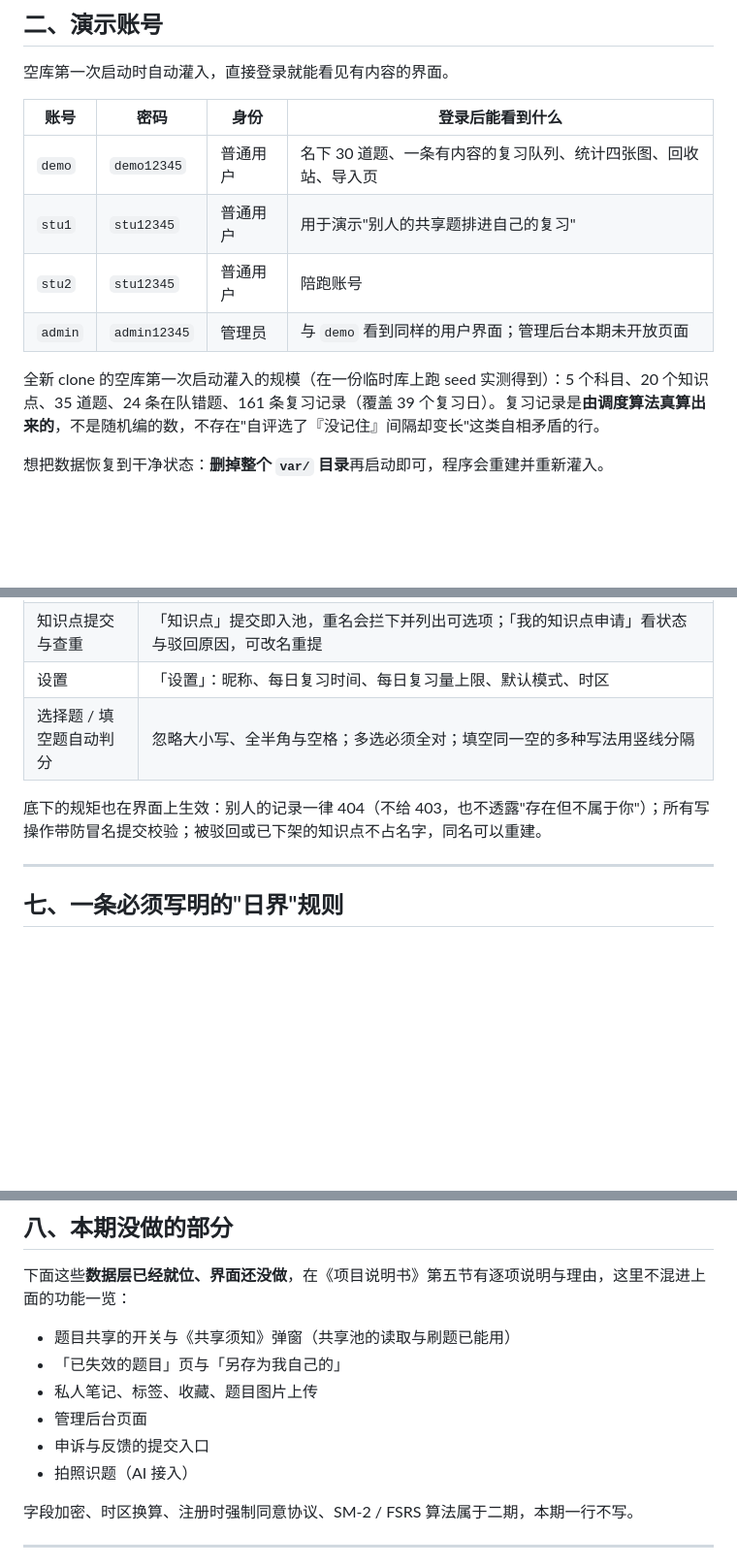
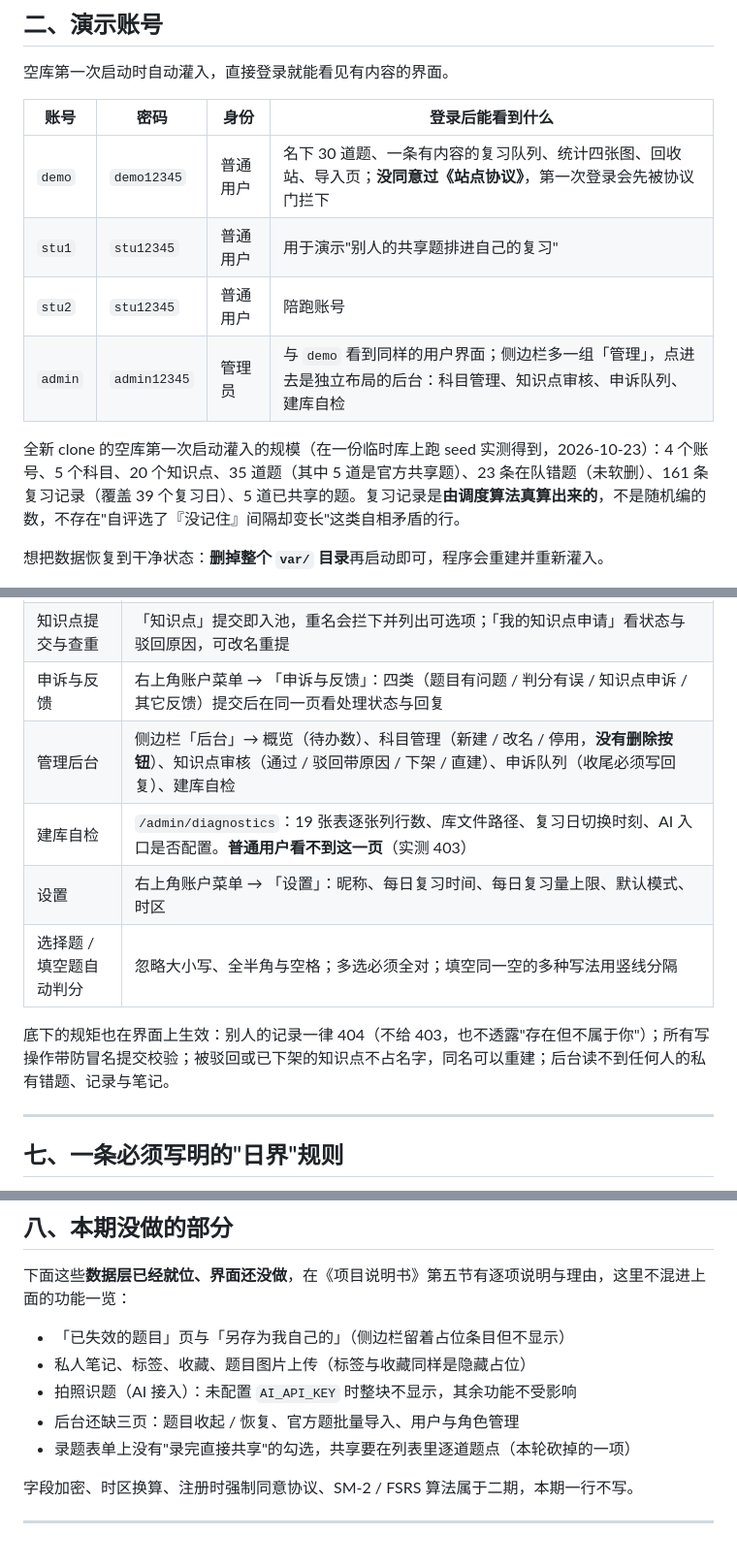
Before and after one commit to ertin0310/mistake-book, a Markdown page: README.md, 3 parts joined by grey strips. Shown at 97% size. Drawn GitHub-style; blank space fills up the shorter version.

```diff
--- a/README.md
+++ b/README.md
@@ -46,12 +46,12 @@ python3 -m venv .venv
 
 | 账号 | 密码 | 身份 | 登录后能看到什么 |
 | --- | --- | --- | --- |
-| `demo` | `demo12345` | 普通用户 | 名下 30 道题、一条有内容的复习队列、统计四张图、回收站、导入页 |
+| `demo` | `demo12345` | 普通用户 | 名下 30 道题、一条有内容的复习队列、统计四张图、回收站、导入页；**没同意过《站点协议》**，第一次登录会先被协议门拦下 |
 | `stu1` | `stu12345` | 普通用户 | 用于演示"别人的共享题排进自己的复习" |
 | `stu2` | `stu12345` | 普通用户 | 陪跑账号 |
-| `admin` | `admin12345` | 管理员 | 与 `demo` 看到同样的用户界面；管理后台本期未开放页面 |
+| `admin` | `admin12345` | 管理员 | 与 `demo` 看到同样的用户界面；侧边栏多一组「管理」，点进去是独立布局的后台：科目管理、知识点审核、申诉队列、建库自检 |
 
-全新 clone 的空库第一次启动灌入的规模（在一份临时库上跑 seed 实测得到）：5 个科目、20 个知识点、35 道题、24 条在队错题、161 条复习记录（覆盖 39 个复习日）。复习记录是**由调度算法真算出来的**，不是随机编的数，不存在"自评选了『没记住』间隔却变长"这类自相矛盾的行。
+全新 clone 的空库第一次启动灌入的规模（在一份临时库上跑 seed 实测得到，2026-10-23）：4 个账号、5 个科目、20 个知识点、35 道题（其中 5 道是官方共享题）、23 条在队错题（未软删）、161 条复习记录（覆盖 39 个复习日）、5 道已共享的题。复习记录是**由调度算法真算出来的**，不是随机编的数，不存在"自评选了『没记住』间隔却变长"这类自相矛盾的行。
 
 想把数据恢复到干净状态：**删掉整个 `var/` 目录**再启动即可，程序会重建并重新灌入。
 
@@ -130,10 +134,13 @@ python3 -m venv .venv
 | 导出 | 「我的题目」右上角，题目清单与复习记录两份 CSV，UTF-8 带 BOM，Excel 双击不乱码 |
 | 导出再导回 | 导出的文件原样导回，内容逐字节一致 |
 | 知识点提交与查重 | 「知识点」提交即入池，重名会拦下并列出可选项；「我的知识点申请」看状态与驳回原因，可改名重提 |
-| 设置 | 「设置」：昵称、每日复习时间、每日复习量上限、默认模式、时区 |
+| 申诉与反馈 | 右上角账户菜单 → 「申诉与反馈」：四类（题目有问题 / 判分有误 / 知识点申诉 / 其它反馈）提交后在同一页看处理状态与回复 |
+| 管理后台 | 侧边栏「后台」→ 概览（待办数）、科目管理（新建 / 改名 / 停用，**没有删除按钮**）、知识点审核（通过 / 驳回带原因 / 下架 / 直建）、申诉队列（收尾必须写回复）、建库自检 |
+| 建库自检 | `/admin/diagnostics`：19 张表逐张列行数、库文件路径、复习日切换时刻、AI 入口是否配置。**普通用户看不到这一页**（实测 403） |
+| 设置 | 右上角账户菜单 → 「设置」：昵称、每日复习时间、每日复习量上限、默认模式、时区 |
 | 选择题 / 填空题自动判分 | 忽略大小写、全半角与空格；多选必须全对；填空同一空的多种写法用竖线分隔 |
 
-底下的规矩也在界面上生效：别人的记录一律 404（不给 403，也不透露"存在但不属于你"）；所有写操作带防冒名提交校验；被驳回或已下架的知识点不占名字，同名可以重建。
+底下的规矩也在界面上生效：别人的记录一律 404（不给 403，也不透露"存在但不属于你"）；所有写操作带防冒名提交校验；被驳回或已下架的知识点不占名字，同名可以重建；后台读不到任何人的私有错题、记录与笔记。
 
 ---
 
@@ -153,12 +160,11 @@ python3 -m venv .venv
 
 下面这些**数据层已经就位、界面还没做**，在《项目说明书》第五节有逐项说明与理由，这里不混进上面的功能一览：
 
-- 题目共享的开关与《共享须知》弹窗（共享池的读取与刷题已能用）
-- 「已失效的题目」页与「另存为我自己的」
-- 私人笔记、标签、收藏、题目图片上传
-- 管理后台页面
-- 申诉与反馈的提交入口
-- 拍照识题（AI 接入）
+- 「已失效的题目」页与「另存为我自己的」（侧边栏留着占位条目但不显示）
+- 私人笔记、标签、收藏、题目图片上传（标签与收藏同样是隐藏占位）
+- 拍照识题（AI 接入）：未配置 `AI_API_KEY` 时整块不显示，其余功能不受影响
+- 后台还缺三页：题目收起 / 恢复、官方题批量导入、用户与角色管理
+- 录题表单上没有"录完直接共享"的勾选，共享要在列表里逐道题点（本轮砍掉的一项）
 
 字段加密、时区换算、注册时强制同意协议、SM-2 / FSRS 算法属于二期，本期一行不写。
 
```
Also changed, not shown: other parts of README.md (+11 -7 lines), docs/项目说明书.md (+21 -11 lines).
